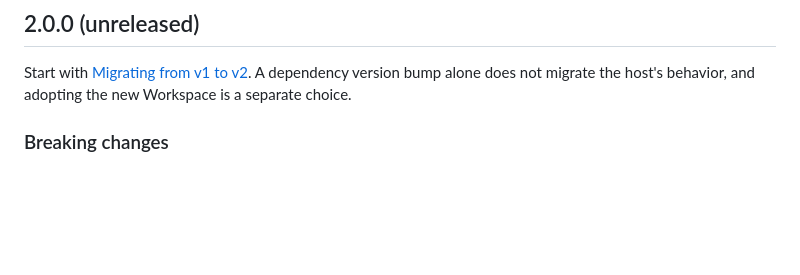
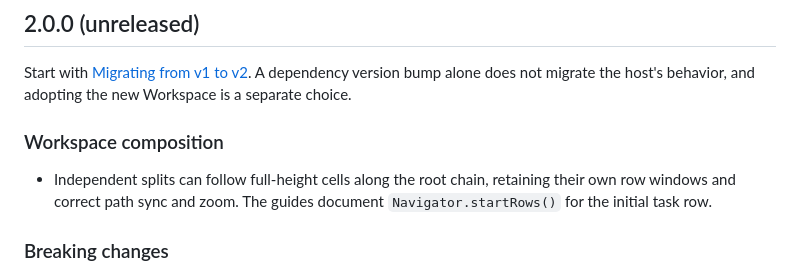
Before and after one commit to laicluse/supermax, a Markdown page: CHANGELOG.md, the part around the change. Drawn GitHub-style; blank space fills up the shorter version.

```diff
--- a/CHANGELOG.md
+++ b/CHANGELOG.md
@@ -3,6 +3,10 @@
 ## 2.0.0 (unreleased)
 
 Start with [Migrating from v1 to v2](docs/migrating-to-v2.md). A dependency version bump alone does not migrate the host's behavior, and adopting the new Workspace is a separate choice.
+
+### Workspace composition
+
+- Independent splits can follow full-height cells along the root chain, retaining their own row windows and correct path sync and zoom. The guides document `Navigator.startRows()` for the initial task row.
 
 ### Breaking changes
 
```
Also changed, not shown: README.md (+3 -1 lines), docs/application-shell.md (+10 -2 lines), docs/assets/captures/independent-splits-short.png (added), docs/assets/captures/independent-splits.png (added), 11 other files.
